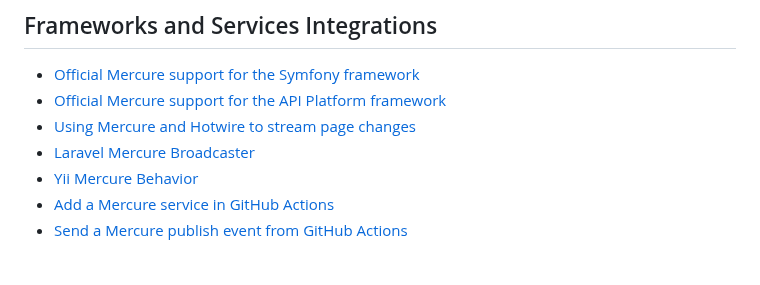
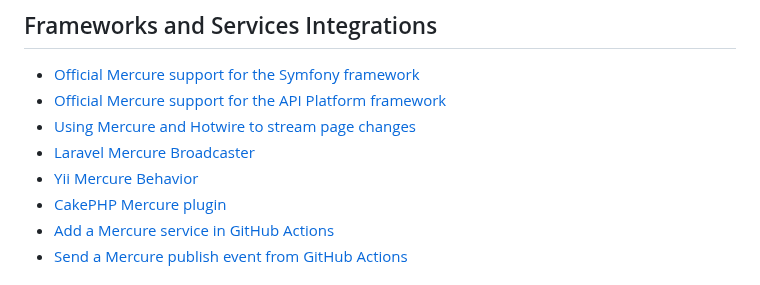
Before and after one commit to dunglas/mercure, a Markdown page: docs/ecosystem/awesome.md, the part around the change. GitHub-like rendering.

Commit message:
docs: CakePHP library

```diff
--- a/docs/ecosystem/awesome.md
+++ b/docs/ecosystem/awesome.md
@@ -41,6 +41,7 @@
 - [Using Mercure and Hotwire to stream page changes](hotwire.md)
 - [Laravel Mercure Broadcaster](https://github.com/mvanduijker/laravel-mercure-broadcaster)
 - [Yii Mercure Behavior](https://github.com/bizley/mercure-behavior)
+- [CakePHP Mercure plugin](https://github.com/josbeir/cakephp-mercure)
 - [Add a Mercure service in GitHub Actions](github-actions.md)
 - [Send a Mercure publish event from GitHub Actions](https://github.com/Ilshidur/action-mercure)
 
```
